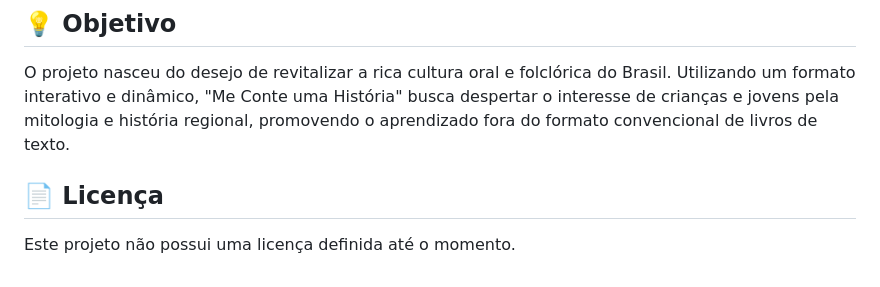
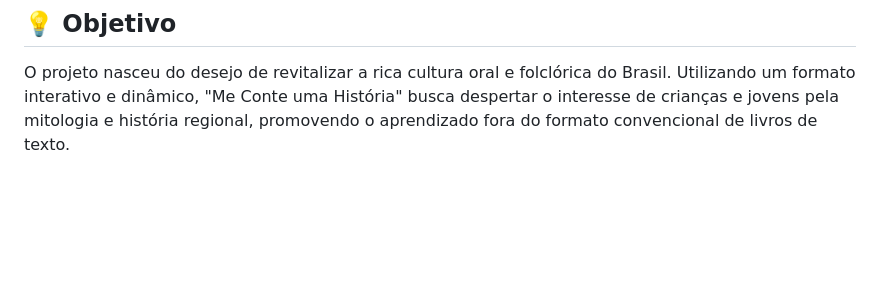
Before and after one commit to DavidEricson00/MeConteUmaHistoria, a Markdown page: README.md, the part around the change. GitHub-like rendering; blank space fills up the shorter version.

Commit message:
docs: update README

```diff
--- a/README.md
+++ b/README.md
@@ -61,7 +61,3 @@ O projeto é totalmente estático, o que significa que não possui dependências
 ## 💡 Objetivo
 
 O projeto nasceu do desejo de revitalizar a rica cultura oral e folclórica do Brasil. Utilizando um formato interativo e dinâmico, "Me Conte uma História" busca despertar o interesse de crianças e jovens pela mitologia e história regional, promovendo o aprendizado fora do formato convencional de livros de texto.
-
-## 📄 Licença
-
-Este projeto não possui uma licença definida até o momento.
```
